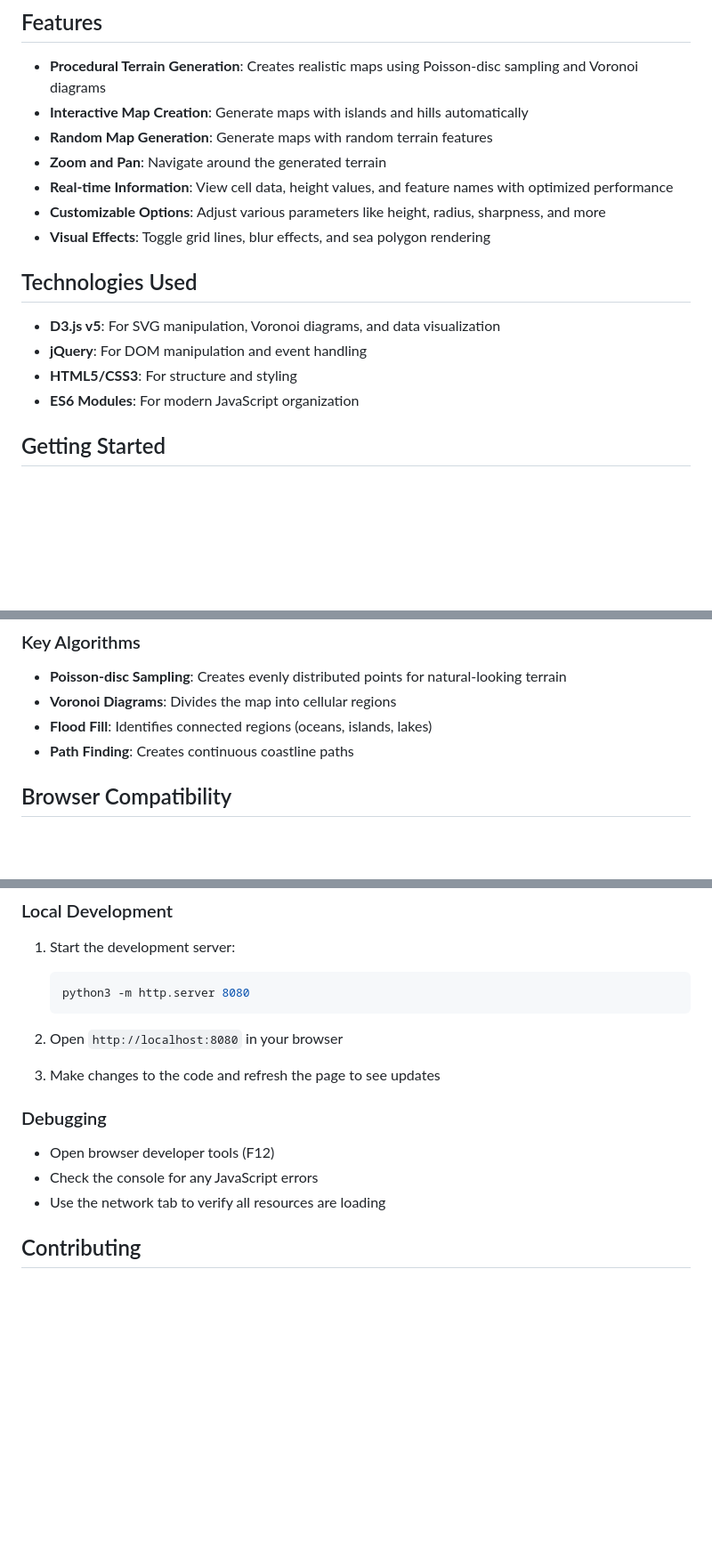
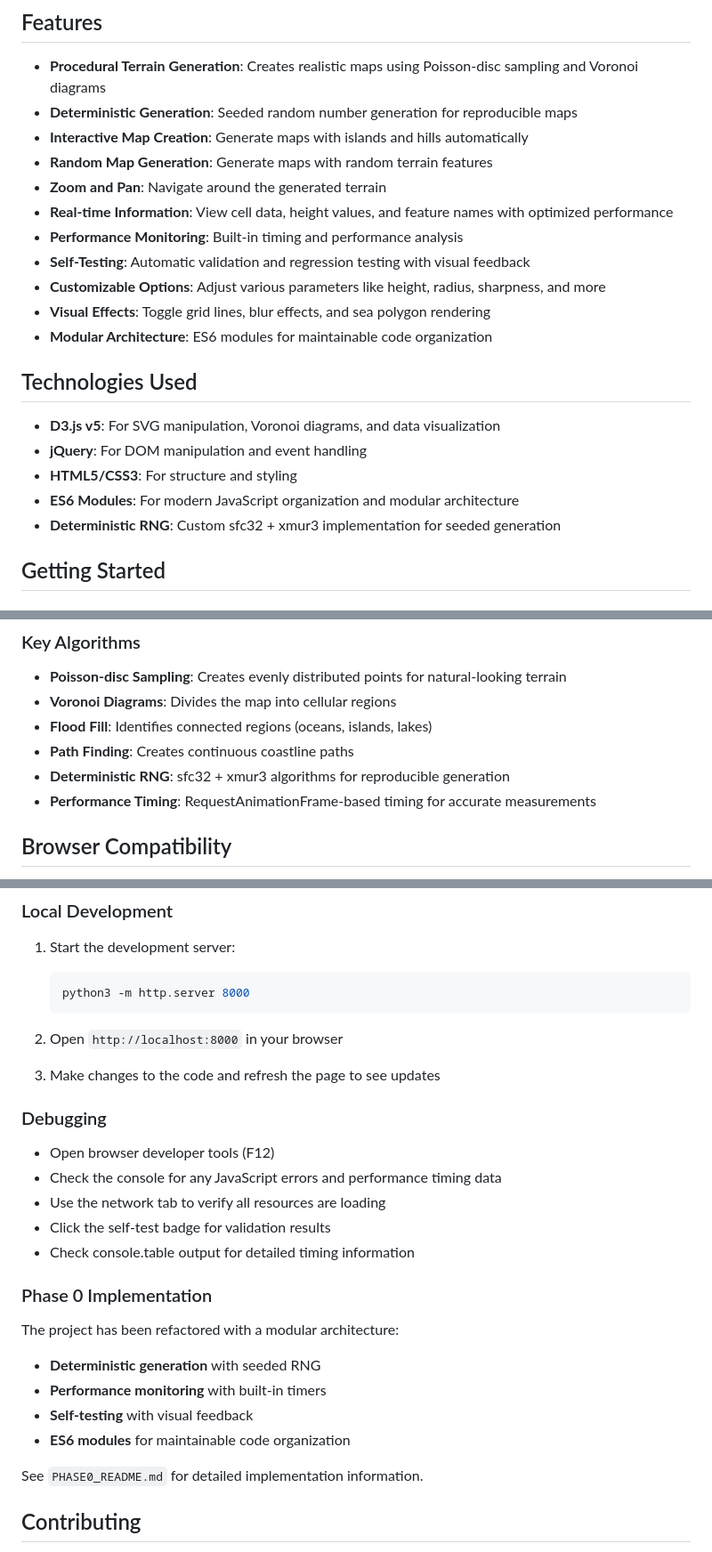
Before and after one commit to ncuskey/urban-train, a Markdown page: README.md, 3 parts joined by grey strips. Shown at 89% size. Drawn GitHub-style; blank space fills up the shorter version.

````diff
--- a/README.md
+++ b/README.md
@@ -5,19 +5,24 @@ A web-based procedural map generator that creates realistic terrain with islands
 ## Features
 
 - **Procedural Terrain Generation**: Creates realistic maps using Poisson-disc sampling and Voronoi diagrams
+- **Deterministic Generation**: Seeded random number generation for reproducible maps
 - **Interactive Map Creation**: Generate maps with islands and hills automatically
 - **Random Map Generation**: Generate maps with random terrain features
 - **Zoom and Pan**: Navigate around the generated terrain
 - **Real-time Information**: View cell data, height values, and feature names with optimized performance
+- **Performance Monitoring**: Built-in timing and performance analysis
+- **Self-Testing**: Automatic validation and regression testing with visual feedback
 - **Customizable Options**: Adjust various parameters like height, radius, sharpness, and more
 - **Visual Effects**: Toggle grid lines, blur effects, and sea polygon rendering
+- **Modular Architecture**: ES6 modules for maintainable code organization
 
 ## Technologies Used
 
 - **D3.js v5**: For SVG manipulation, Voronoi diagrams, and data visualization
 - **jQuery**: For DOM manipulation and event handling
 - **HTML5/CSS3**: For structure and styling
-- **ES6 Modules**: For modern JavaScript organization
+- **ES6 Modules**: For modern JavaScript organization and modular architecture
+- **Deterministic RNG**: Custom sfc32 + xmur3 implementation for seeded generation
 
 ## Getting Started
 
@@ -115,6 +142,8 @@ urban-train/
 - **Voronoi Diagrams**: Divides the map into cellular regions
 - **Flood Fill**: Identifies connected regions (oceans, islands, lakes)
 - **Path Finding**: Creates continuous coastline paths
+- **Deterministic RNG**: sfc32 + xmur3 algorithms for reproducible generation
+- **Performance Timing**: RequestAnimationFrame-based timing for accurate measurements
 
 ## Browser Compatibility
 
@@ -129,18 +158,30 @@ urban-train/
 
 1. Start the development server:
    ```bash
-   python3 -m http.server 8080
+   python3 -m http.server 8000
    ```
 
-2. Open `http://localhost:8080` in your browser
+2. Open `http://localhost:8000` in your browser
 
 3. Make changes to the code and refresh the page to see updates
 
 ### Debugging
 
 - Open browser developer tools (F12)
-- Check the console for any JavaScript errors
+- Check the console for any JavaScript errors and performance timing data
 - Use the network tab to verify all resources are loading
+- Click the self-test badge for validation results
+- Check console.table output for detailed timing information
+
+### Phase 0 Implementation
+
+The project has been refactored with a modular architecture:
+- **Deterministic generation** with seeded RNG
+- **Performance monitoring** with built-in timers
+- **Self-testing** with visual feedback
+- **ES6 modules** for maintainable code organization
+
+See `PHASE0_README.md` for detailed implementation information.
 
 ## Contributing
 
````
Also changed, not shown: other parts of README.md (+32 -10 lines).
